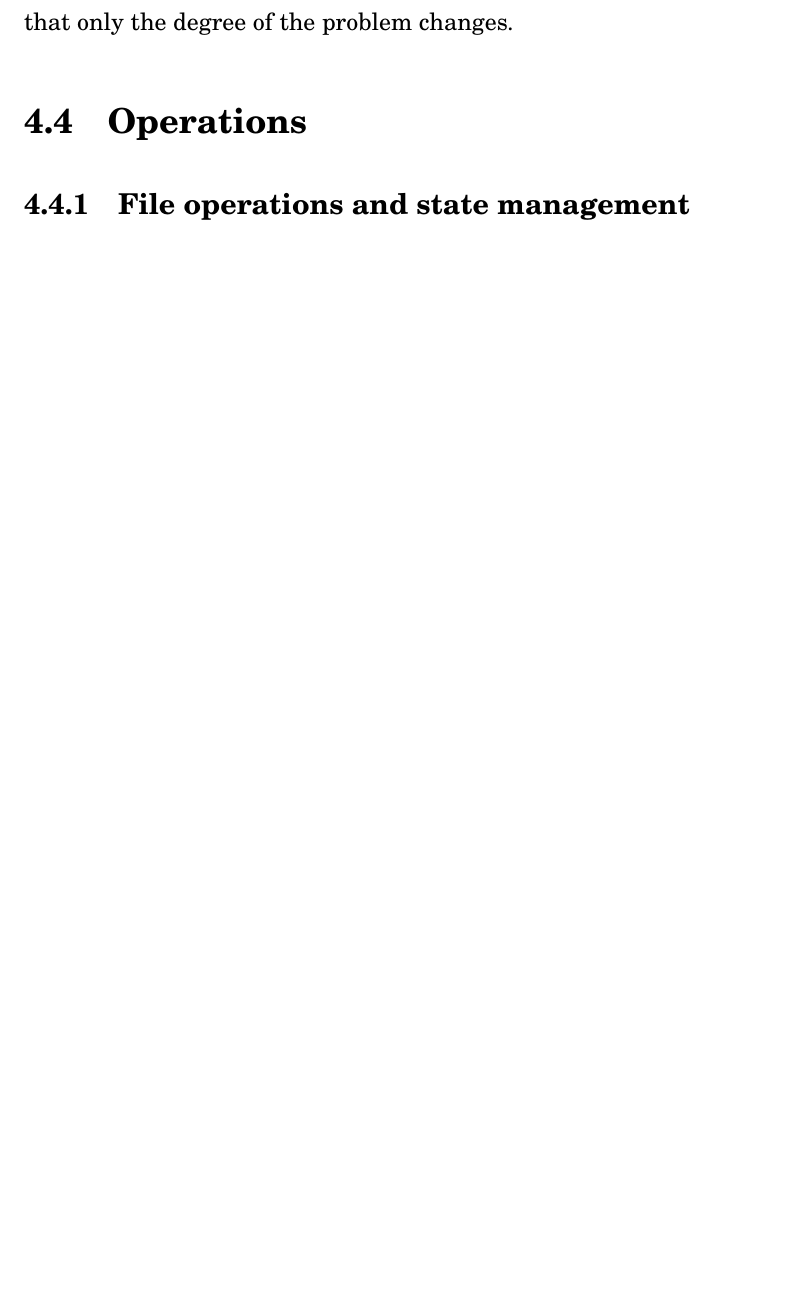
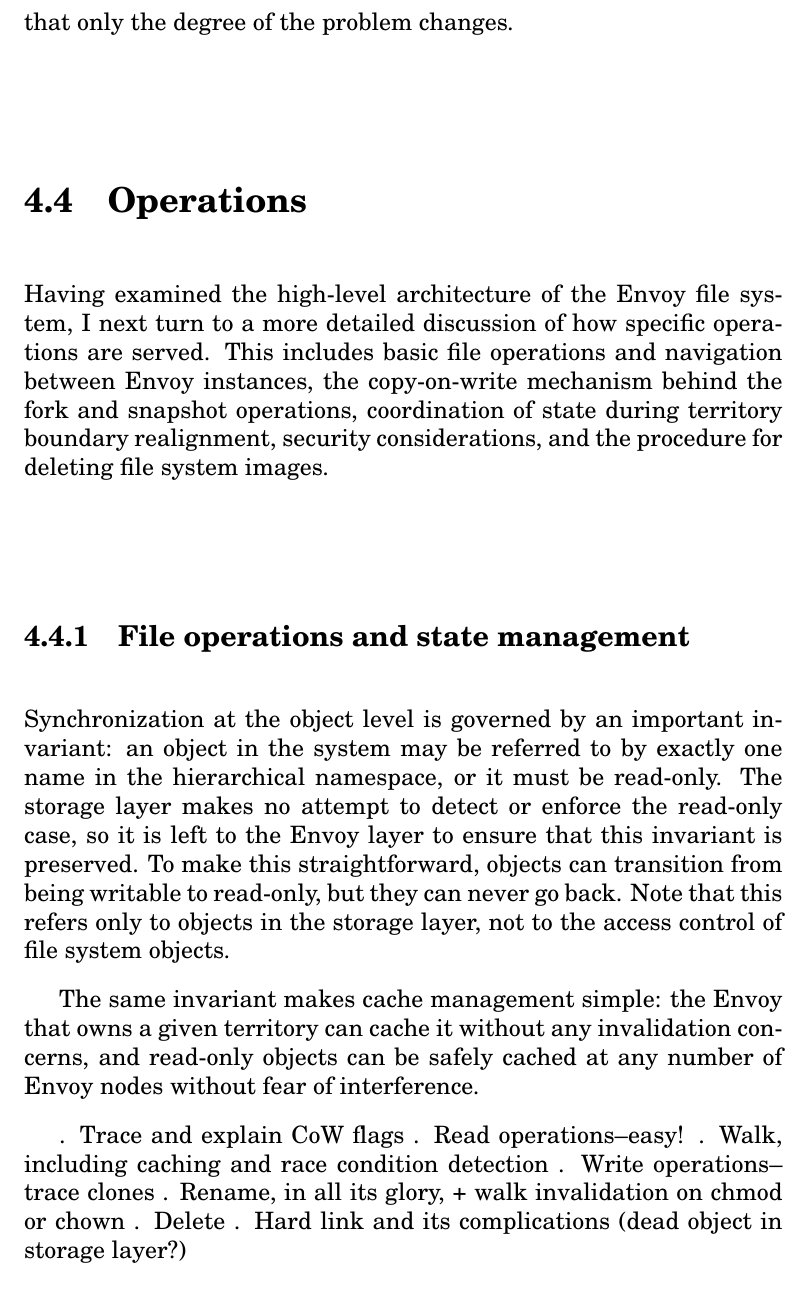
Before and after one commit to russross/dissertation, a LaTeX thesis (draft.tex, which reads 04-design.tex): part of page 50 of 65 before the commit and part of page 50 of 67 after it, cut so that both start at the same text, the shorter picture padded with empty space. Compiled offline with pdfLaTeX.

Commit message:
[project @ Arch-1:rgr22@cl.cam.ac.uk--2005%dissertation--main--1.0--patch-27] starting operations

```diff
--- a/04-design.tex
+++ b/04-design.tex
@@ -201,7 +201,22 @@ The solution Envoy employs is based on exploiting the cluster environment. While
 
 \section{Operations}
 
+Having examined the high-level architecture of the Envoy file system, I next turn to a more detailed discussion of how specific operations are served. This includes basic file operations and navigation between Envoy instances, the copy-on-write mechanism behind the fork and snapshot operations, coordination of state during territory boundary realignment, security considerations, and the procedure for deleting file system images.
+
 \subsection{File operations and state management}
+
+Synchronization at the object level is governed by an important invariant: an object in the system may be referred to by exactly one name in the hierarchical namespace, or it must be read-only. The storage layer makes no attempt to detect or enforce the read-only case, so it is left to the Envoy layer to ensure that this invariant is preserved. To make this straightforward, objects can transition from being writable to read-only, but they can never go back. Note that this refers only to objects in the storage layer, not to the access control of file system objects.
+
+The same invariant makes cache management simple: the Envoy that owns a given territory can cache it without any invalidation concerns, and read-only objects can be safely cached at any number of Envoy nodes without fear of interference.
+
+. Trace and explain CoW flags
+. Read operations--easy!
+. Walk, including caching and race condition detection
+. Write operations--trace clones
+. Rename, in all its glory, + walk invalidation on chmod or chown
+. Delete
+. Hard link and its complications (dead object in storage layer?)
+
 \subsection{Forks and snapshots}
 \subsection{Lease migration}
 \subsection{Security}
```
